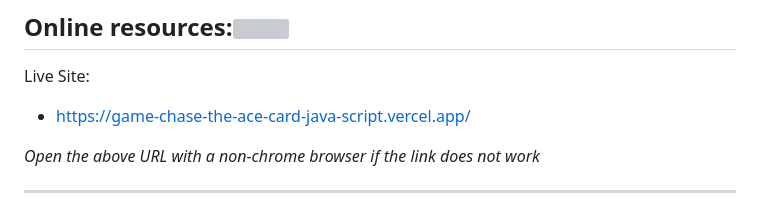
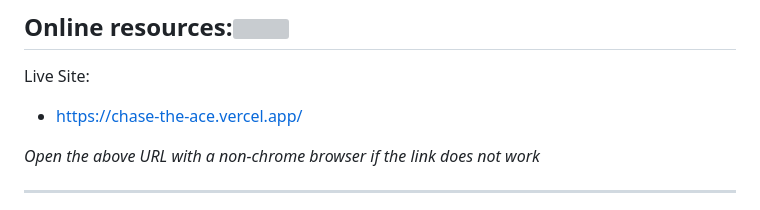
Before and after one commit to cvera08/GameChaseTheAceCardJavaScript, a Markdown page: README.md, the part around the change. GitHub-like rendering; grey boxes are pictures that could not be loaded.

Commit message:
📝 docs: update website live url

```diff
--- a/README.md
+++ b/README.md
@@ -79,7 +79,7 @@ ___
 ## Online resources:[![](https://i.ibb.co/2kHmnLX/image.png)](#online)
 
 Live Site:
-- https://game-chase-the-ace-card-java-script.vercel.app/
+- https://chase-the-ace.vercel.app/
 
 _Open the above URL with a non-chrome browser if the link does not work_
 
```
